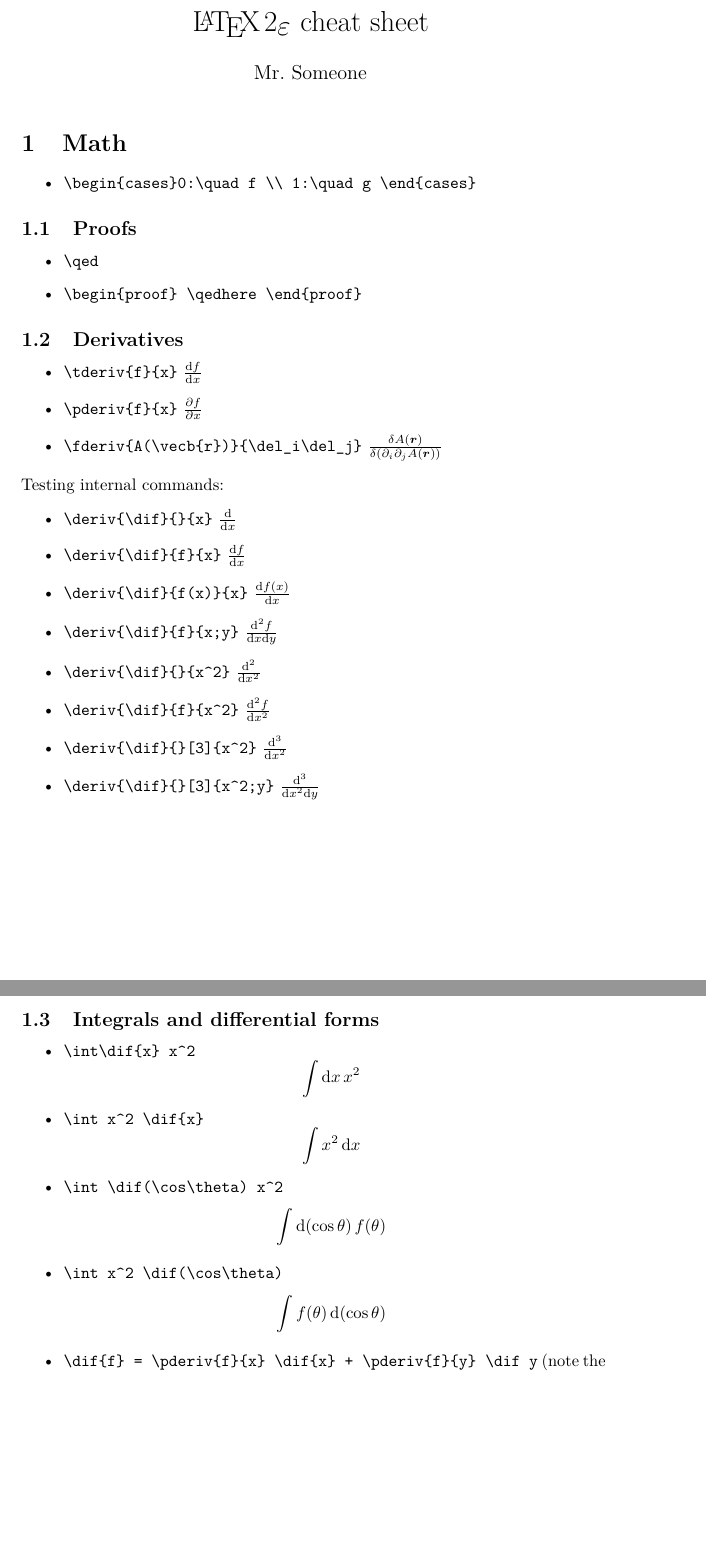
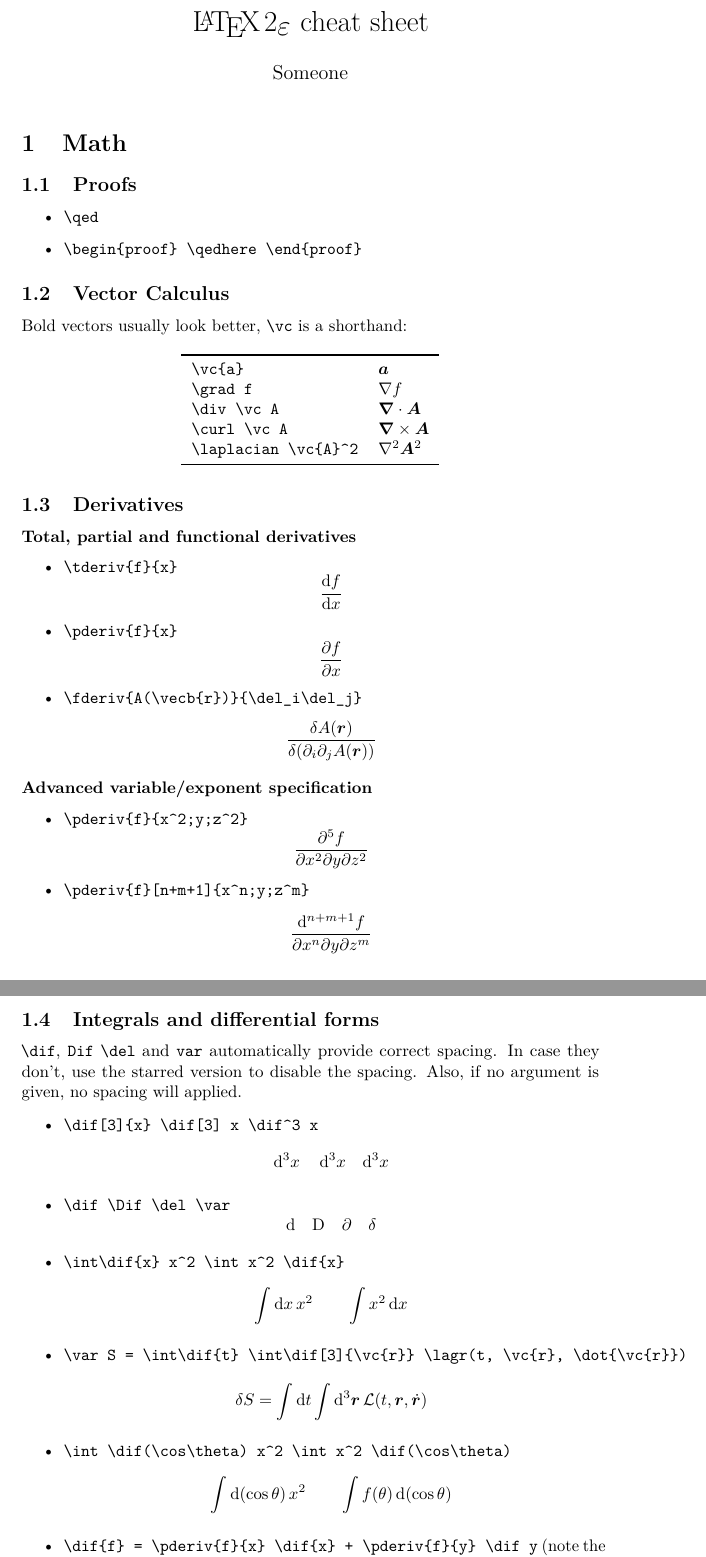
Before and after one commit to wisp3rwind/latex-common, a LaTeX document (test.tex): two parts of pages 1 and 2 of 5 before the commit and two parts of pages 1 and 2 of 6 after it, joined at a grey line, cut so that both start at the same text, the shorter picture padded with empty space. Compiled offline with pdfLaTeX.

Commit message:
Add and improve test.pdf

```diff
--- a/test.tex
+++ b/test.tex
@@ -12,8 +12,11 @@
 
 
 \title{\LaTeXe\ cheat sheet}
-\author{Mr.\ Someone}
+\author{Someone}
 \date{}
+
+\newif\iftesting
+\testingfalse
 
 
 \begin{document}
@@ -22,10 +25,6 @@
 
 \section{Math}
 
-\begin{itemize}
-	\item \verb|\begin{cases}0:\quad f \\ 1:\quad g \end{cases}|
-\end{itemize}
-
 \subsection{Proofs}
 
 \begin{itemize}
@@ -33,14 +32,38 @@
 	\item \verb|\begin{proof} \qedhere \end{proof}|
 \end{itemize}
 
+\subsection{Vector Calculus}
+Bold vectors usually look better, \verb|\vc| is a shorthand:
+\begin{table}[H]
+  \centering
+  \begin{tabular}{ll}
+    \toprule
+    \verb|\vc{a}| & $\vc{a}$ \\
+    \verb|\grad f| & $\grad f$ \\
+    \verb|\div \vc A| & $\div \vc A$ \\
+    \verb|\curl \vc A| & $\curl \vc A$ \\
+    \verb|\laplacian \vc{A}^2| & $\laplacian \vc{A}^2$ \\
+    \bottomrule
+  \end{tabular}
+\end{table}
+
 \subsection{Derivatives}
 
+\paragraph{Total, partial and functional derivatives}
 \begin{itemize}
-	\item \verb|\tderiv{f}{x}| $\tderiv{f}{x}$
-	\item \verb|\pderiv{f}{x}| $\pderiv{f}{x}$
-  \item \verb|\fderiv{A(\vecb{r})}{\del_i\del_j}| $\fderiv{A(\vecb{r})}{(\del_i\del_j A(\vecb{r}))}$
+  \item \verb|\tderiv{f}{x}| \begin{displaymath} \tderiv{f}{x} \end{displaymath}
+  \item \verb|\pderiv{f}{x}| \begin{displaymath} \pderiv{f}{x} \end{displaymath}
+  \item \verb|\fderiv{A(\vecb{r})}{\del_i\del_j}| \begin{displaymath} \fderiv{A(\vecb{r})}{(\del_i\del_j A(\vecb{r}))} \end{displaymath}
 \end{itemize}
-Testing internal commands:
+
+\paragraph{Advanced variable/exponent specification}
+\begin{itemize}
+  \item \verb|\pderiv{f}{x^2;y;z^2}| \begin{displaymath} \pderiv{f}{x^2;y;z^2} \end{displaymath}
+  \item \verb|\pderiv{f}[n+m+1]{x^n;y;z^m}| \begin{displaymath} \pderiv{f}[n+m+1]{x^n;y;z^m} \end{displaymath}
+\end{itemize}
+
+\iftesting
+\paragraph{Internal commands, for testing}
 \begin{itemize}
   \item \verb|\deriv{\dif}{}{x}| $\deriv{\dif}{}{x}$
   \item \verb|\deriv{\dif}{f}{x}| $\deriv{\dif}{f}{x}$
@@ -51,13 +74,18 @@ Testing internal commands:
   \item \verb|\deriv{\dif}{}[3]{x^2}| $\deriv{\dif}{}[3]{x^2}$
   \item \verb|\deriv{\dif}{}[3]{x^2;y}| $\deriv{\dif}{}[3]{x^2;y}$
 \end{itemize}
+\fi
 
 \subsection{Integrals and differential forms}
+\verb|\dif|, \verb|Dif| \verb|\del| and \verb|var| automatically provide correct spacing.
+In case they don't, use the starred version to disable the spacing. Also, if no argument is given,
+no spacing will applied.
 \begin{itemize}
-  \item \verb|\int\dif{x} x^2| \begin{displaymath} \int\dif{x} x^2 \end{displaymath}
-  \item \verb|\int x^2 \dif{x}| \begin{displaymath} \int x^2 \dif{x} \end{displaymath}
-  \item \verb|\int \dif(\cos\theta) x^2| \begin{displaymath} \int \dif(\cos\theta) f(\theta) \end{displaymath}
-  \item \verb|\int x^2 \dif(\cos\theta)| \begin{displaymath} \int f(\theta) \dif(\cos\theta) \end{displaymath}
+  \item \verb|\dif[3]{x} \dif[3] x \dif^3 x| \begin{displaymath} \dif[3]{x} \quad \dif[3] x \quad \dif^3 x \end{displaymath}
+  \item \verb|\dif \Dif \del \var| \begin{displaymath} \dif \quad \Dif \quad \del \quad \var \end{displaymath}
+  \item \verb|\int\dif{x} x^2 \int x^2 \dif{x}| \begin{displaymath} \int\dif{x} x^2 \qquad \int x^2 \dif{x} \end{displaymath}
+  \item \verb|\var S = \int\dif{t} \int\dif[3]{\vc{r}} \lagr(t, \vc{r}, \dot{\vc{r}})| \begin{displaymath} \var S = \int\dif{t} \int\dif[3]{\vc{r}} \lagr(t, \vc{r}, \dot{\vc{r}}) \end{displaymath}
+  \item \verb|\int \dif(\cos\theta) x^2 \int x^2 \dif(\cos\theta)| \begin{displaymath} \int \dif(\cos\theta) x^2 \qquad \int f(\theta) \dif(\cos\theta) \end{displaymath}
   \item \verb|\dif{f} = \pderiv{f}{x} \dif{x} + \pderiv{f}{y} \dif y| (note the incorrect spacing of $\dif y$) \begin{displaymath} \dif{f} = \pderiv{f}{x} \dif{x} + \pderiv{f}{y} \dif y \end{displaymath}
 \end{itemize}
 
```
Also changed, not shown: test.tex (33 more changed lines), 1 other file.
